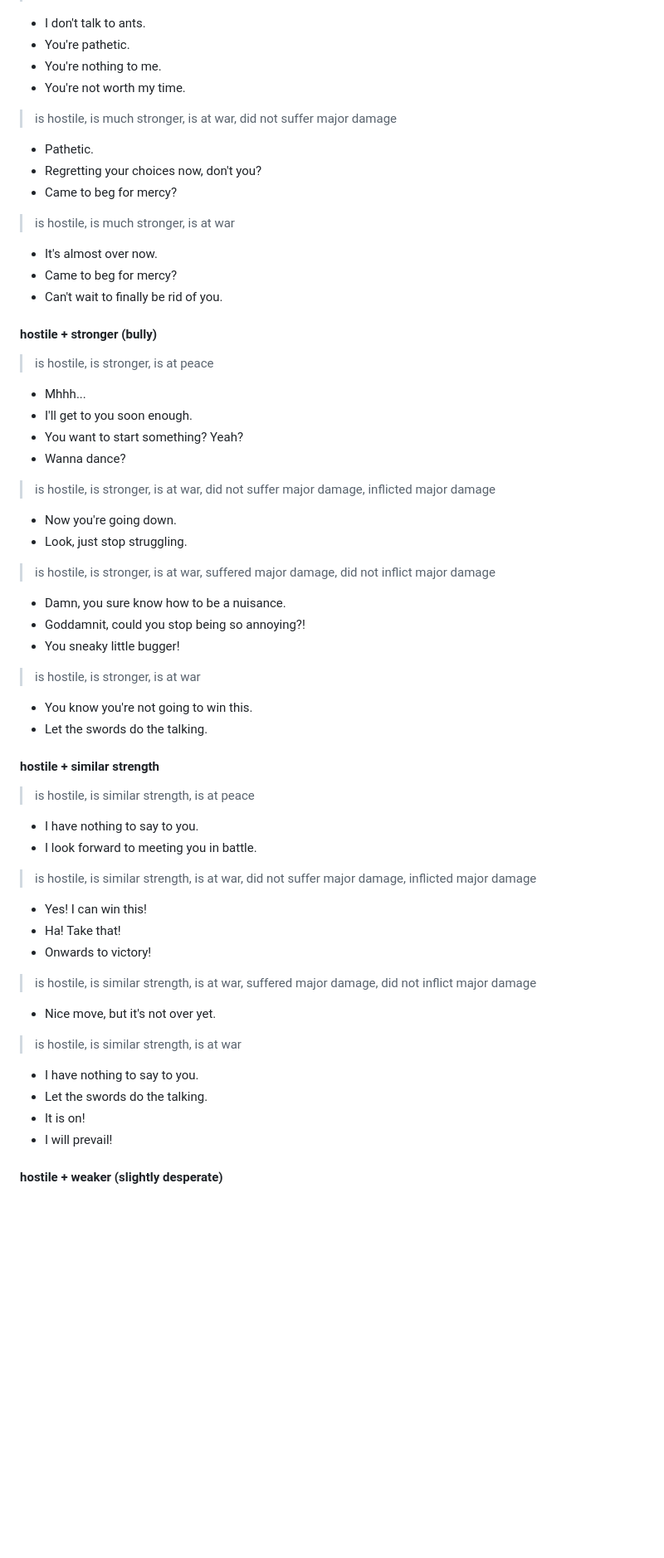
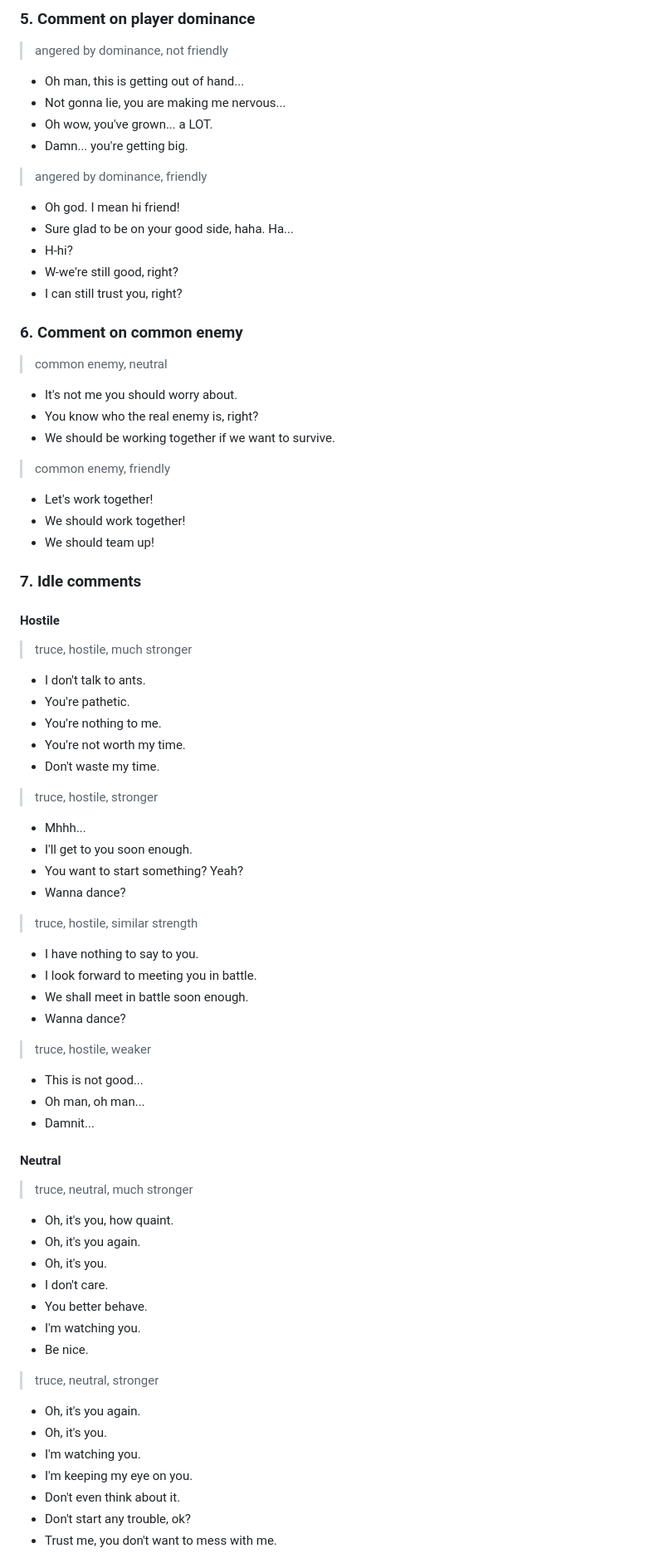
Before and after one commit to michal-bures/konkr_data, a Markdown page: ai-chatter/default.md, the part around one of its changes. Shown at 83% size. Rendered like a GitHub page; blank space fills up the shorter version.

Commit message:
ai chatter improvements

```diff
--- a/ai-chatter/default.md
+++ b/ai-chatter/default.md
@@ -263,58 +396,74 @@ konkr.aichatter.v1 *<-- don't remove this line, it's used to indicate the file t
+### 5. Comment on player dominance
+
+> angered by dominance, not friendly
+- Oh man, this is getting out of hand...
+- Not gonna lie, you are making me nervous...
+- Oh wow, you've grown... a LOT.
+- Damn... you're getting big.
+
+> angered by dominance, friendly
+- Oh god. I mean hi friend!
+- Sure glad to be on your good side, haha. Ha...
+- H-hi?
+- W-we're still good, right?
+- I can still trust you, right?
+
+### 6. Comment on common enemy
+
+> common enemy, neutral
+- It's not me you should worry about.
+- You know who the real enemy is, right?
+- We should be working together if we want to survive.
+
+> common enemy, friendly
+- Let's work together!
+- We should work together!
+- We should team up!
+
+### 7. Idle comments
+
+#### Hostile
+> truce, hostile, much stronger
 - I don't talk to ants.
 - You're pathetic.
 - You're nothing to me.
 - You're not worth my time.
+- Don't waste my time.
 
-> is hostile, is much stronger, is at war, did not suffer major damage
-- Pathetic.
-- Regretting your choices now, don't you?
-- Came to beg for mercy?
-
-> is hostile, is much stronger, is at war
-- It's almost over now.
-- Came to beg for mercy?
-- Can't wait to finally be rid of you.
-
-#### hostile + stronger (bully)
-
-> is hostile, is stronger, is at peace
+> truce, hostile, stronger
 - Mhhh...
 - I'll get to you soon enough.
 - You want to start something? Yeah?
 - Wanna dance?
 
-> is hostile, is stronger, is at war, did not suffer major damage, inflicted major damage
-- Now you're going down.
-- Look, just stop struggling.
-
-> is hostile, is stronger, is at war, suffered major damage, did not inflict major damage
-- Damn, you sure know how to be a nuisance.
-- Goddamnit, could you stop being so annoying?!
-- You sneaky little bugger!
-
-> is hostile, is stronger, is at war
-- You know you're not going to win this.
-- Let the swords do the talking.
-
-#### hostile + similar strength
-
-> is hostile, is similar strength, is at peace
+> truce, hostile, similar strength
 - I have nothing to say to you.
 - I look forward to meeting you in battle.
+- We shall meet in battle soon enough.
+- Wanna dance?
 
-> is hostile, is similar strength, is at war, did not suffer major damage, inflicted major damage
-- Yes! I can win this!
-- Ha! Take that!
-- Onwards to victory!
+> truce, hostile, weaker
+- This is not good...
+- Oh man, oh man...
+- Damnit...
 
-> is hostile, is similar strength, is at war, suffered major damage, did not inflict major damage
-- Nice move, but it's not over yet.
+#### Neutral
 
-> is hostile, is similar strength, is at war
-- I have nothing to say to you.
-- Let the swords do the talking.
-- It is on!
-- I will prevail!
+> truce, neutral, much stronger
+- Oh, it's you, how quaint.
+- Oh, it's you again.
+- Oh, it's you.
+- I don't care.
+- You better behave.
+- I'm watching you.
+- Be nice.
 
-#### hostile + weaker (slightly desperate)
+> truce, neutral, stronger
+- Oh, it's you again.
+- Oh, it's you.
+- I'm watching you.
+- I'm keeping my eye on you.
+- Don't even think about it.
+- Don't start any trouble, ok?
+- Trust me, you don't want to mess with me.
 
```
Also changed, not shown: other parts of ai-chatter/default.md (+282 -186 lines).
